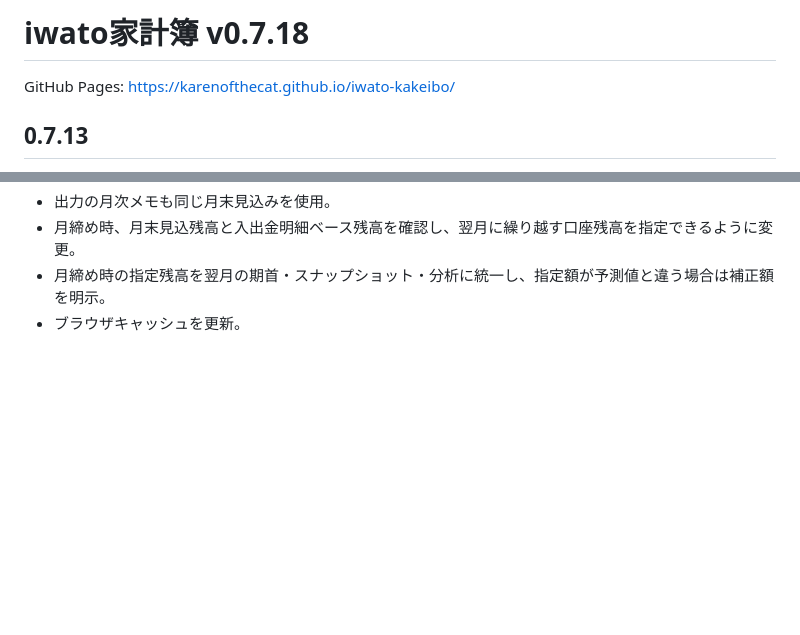
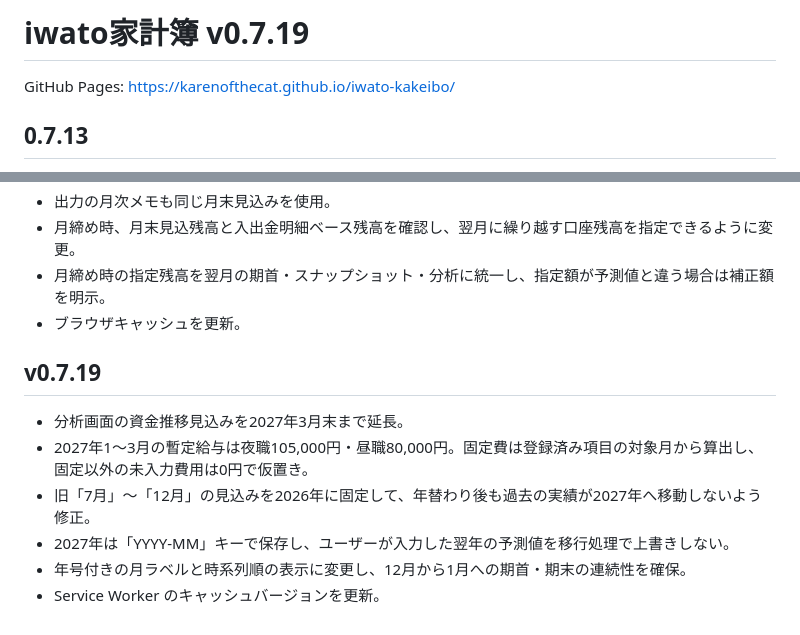
Before and after one commit to karenofthecat/iwato-kakeibo, a Markdown page: README.md, 2 parts joined by grey strips. Drawn GitHub-style; blank space fills up the shorter version.

Commit message:
Document 2027 Q1 forecast extension and year handling

```diff
--- a/README.md
+++ b/README.md
@@ -1,4 +1,4 @@
-# iwato家計簿 v0.7.18
+# iwato家計簿 v0.7.19
 
 GitHub Pages: https://karenofthecat.github.io/iwato-kakeibo/
 
@@ -47,3 +47,11 @@ GitHub Pages: https://karenofthecat.github.io/iwato-kakeibo/
 - 月締め時、月末見込残高と入出金明細ベース残高を確認し、翌月に繰り越す口座残高を指定できるように変更。
 - 月締め時の指定残高を翌月の期首・スナップショット・分析に統一し、指定額が予測値と違う場合は補正額を明示。
 - ブラウザキャッシュを更新。
+
+## v0.7.19
+- 分析画面の資金推移見込みを2027年3月末まで延長。
+- 2027年1〜3月の暫定給与は夜職105,000円・昼職80,000円。固定費は登録済み項目の対象月から算出し、固定以外の未入力費用は0円で仮置き。
+- 旧「7月」〜「12月」の見込みを2026年に固定して、年替わり後も過去の実績が2027年へ移動しないよう修正。
+- 2027年は「YYYY-MM」キーで保存し、ユーザーが入力した翌年の予測値を移行処理で上書きしない。
+- 年号付きの月ラベルと時系列順の表示に変更し、12月から1月への期首・期末の連続性を確保。
+- Service Worker のキャッシュバージョンを更新。
```
